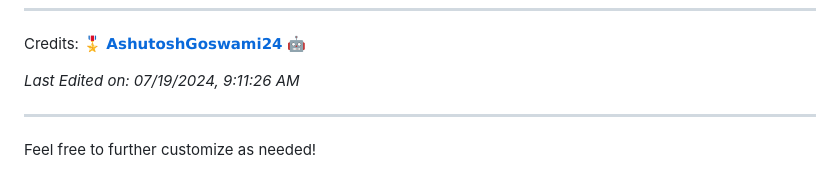
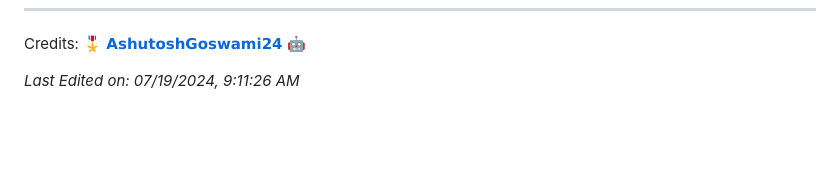
Before and after one commit to AshutoshGoswami24/Auto-Rename-Bot, a Markdown page: README.md, the part around the change. Rendered like a GitHub page; blank space fills up the shorter version.

```diff
--- a/README.md
+++ b/README.md
@@ -88,7 +88,3 @@ status - Check bot status [FOR ADMINS USE ONLY].
 Credits: 🎖️ [𝗔𝘀𝗵𝘂𝘁𝗼𝘀𝗵𝗚𝗼𝘀𝘄𝗮𝗺𝗶𝟮𝟰](https://github.com/AshutoshGoswami24) 🤖
 
 _Last Edited on: 07/19/2024, 9:11:26 AM_
-
----
-
-Feel free to further customize as needed!
```
